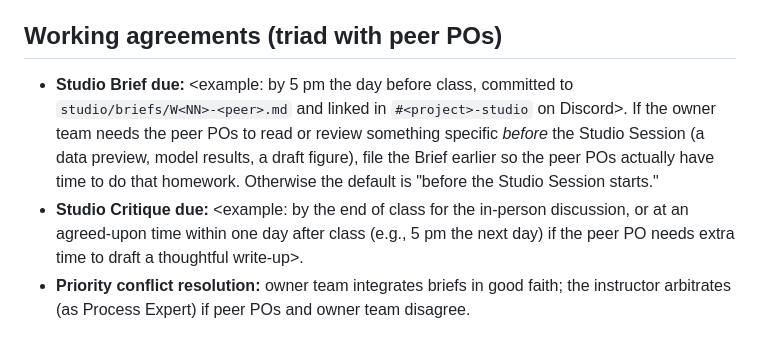
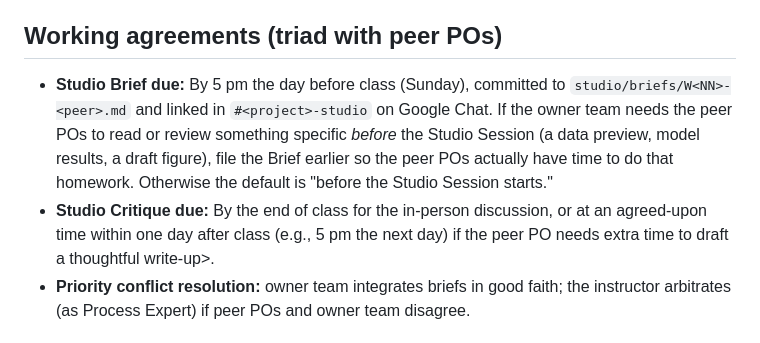
Before and after one commit to S1mT/data510-OregonPedSafety, a Markdown page: CHARTER.md, the part around the change. Drawn GitHub-style.

```diff
--- a/CHARTER.md
+++ b/CHARTER.md
@@ -53,8 +53,8 @@ Fairness / deployment risk: A hotspot model that under-represents low-income or
 
 ## Working agreements (triad with peer POs)
 
-- **Studio Brief due:** <example: by 5 pm the day before class, committed to `studio/briefs/W<NN>-<peer>.md` and linked in `#<project>-studio` on Discord>. If the owner team needs the peer POs to read or review something specific *before* the Studio Session (a data preview, model results, a draft figure), file the Brief earlier so the peer POs actually have time to do that homework. Otherwise the default is "before the Studio Session starts."
-- **Studio Critique due:** <example: by the end of class for the in-person discussion, or at an agreed-upon time within one day after class (e.g., 5 pm the next day) if the peer PO needs extra time to draft a thoughtful write-up>.
+- **Studio Brief due:** By 5 pm the day before class (Sunday), committed to `studio/briefs/W<NN>-<peer>.md` and linked in `#<project>-studio` on Google Chat. If the owner team needs the peer POs to read or review something specific *before* the Studio Session (a data preview, model results, a draft figure), file the Brief earlier so the peer POs actually have time to do that homework. Otherwise the default is "before the Studio Session starts."
+- **Studio Critique due:** By the end of class for the in-person discussion, or at an agreed-upon time within one day after class (e.g., 5 pm the next day) if the peer PO needs extra time to draft a thoughtful write-up>.
 - **Priority conflict resolution:** owner team integrates briefs in good faith; the instructor arbitrates (as Process Expert) if peer POs and owner team disagree.
 
 ## Response SLAs (Service Level Agreements)
```
